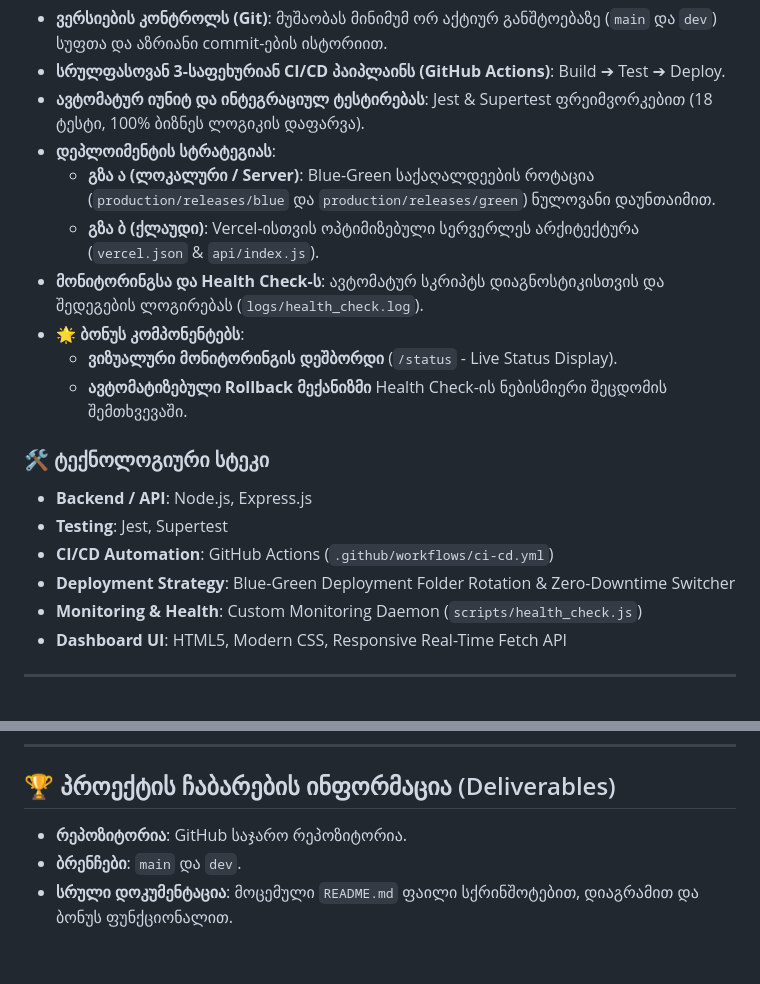
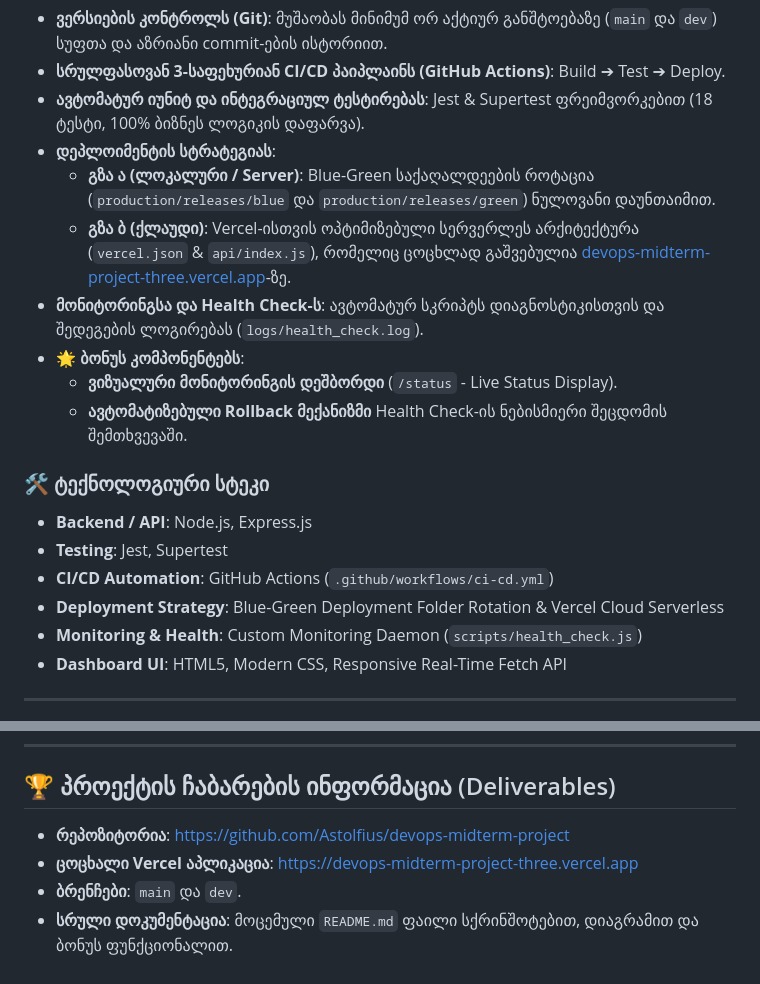
Before and after one commit to Astolfius/devops-midterm-project, a Markdown page: README.md, 2 parts joined by grey strips. Drawn GitHub-style.

```diff
--- a/README.md
+++ b/README.md
@@ -16,7 +21,7 @@
 - **ავტომატურ იუნიტ და ინტეგრაციულ ტესტირებას**: Jest & Supertest ფრეიმვორკებით (18 ტესტი, 100% ბიზნეს ლოგიკის დაფარვა).
 - **დეპლოიმენტის სტრატეგიას**:
   - **გზა ა (ლოკალური / Server)**: Blue-Green საქაღალდეების როტაცია (`production/releases/blue` და `production/releases/green`) ნულოვანი დაუნთაიმით.
-  - **გზა ბ (ქლაუდი)**: Vercel-ისთვის ოპტიმიზებული სერვერლეს არქიტექტურა (`vercel.json` & `api/index.js`).
+  - **გზა ბ (ქლაუდი)**: Vercel-ისთვის ოპტიმიზებული სერვერლეს არქიტექტურა (`vercel.json` & `api/index.js`), რომელიც ცოცხლად გაშვებულია [devops-midterm-project-three.vercel.app](https://devops-midterm-project-three.vercel.app)-ზე.
 - **მონიტორინგსა და Health Check-ს**: ავტომატურ სკრიპტს დიაგნოსტიკისთვის და შედეგების ლოგირებას (`logs/health_check.log`).
 - **🌟 ბონუს კომპონენტებს**:
   - **ვიზუალური მონიტორინგის დეშბორდი** (`/status` - Live Status Display).
@@ -26,7 +31,7 @@
 - **Backend / API**: Node.js, Express.js
 - **Testing**: Jest, Supertest
 - **CI/CD Automation**: GitHub Actions (`.github/workflows/ci-cd.yml`)
-- **Deployment Strategy**: Blue-Green Deployment Folder Rotation & Zero-Downtime Switcher
+- **Deployment Strategy**: Blue-Green Deployment Folder Rotation & Vercel Cloud Serverless
 - **Monitoring & Health**: Custom Monitoring Daemon (`scripts/health_check.js`)
 - **Dashboard UI**: HTML5, Modern CSS, Responsive Real-Time Fetch API
 
@@ -230,6 +241,7 @@ npm run deploy:rollback
 ---
 
 ## 🏆 პროექტის ჩაბარების ინფორმაცია (Deliverables)
-- **რეპოზიტორია**: GitHub საჯარო რეპოზიტორია.
+- **რეპოზიტორია**: [https://github.com/Astolfius/devops-midterm-project](https://github.com/Astolfius/devops-midterm-project)
+- **ცოცხალი Vercel აპლიკაცია**: [https://devops-midterm-project-three.vercel.app](https://devops-midterm-project-three.vercel.app)
 - **ბრენჩები**: `main` და `dev`.
 - **სრული დოკუმენტაცია**: მოცემული `README.md` ფაილი სქრინშოტებით, დიაგრამით და ბონუს ფუნქციონალით.
```
Also changed, not shown: other parts of README.md (+17 -6 lines), docs/images/vercel_health.png (added).
